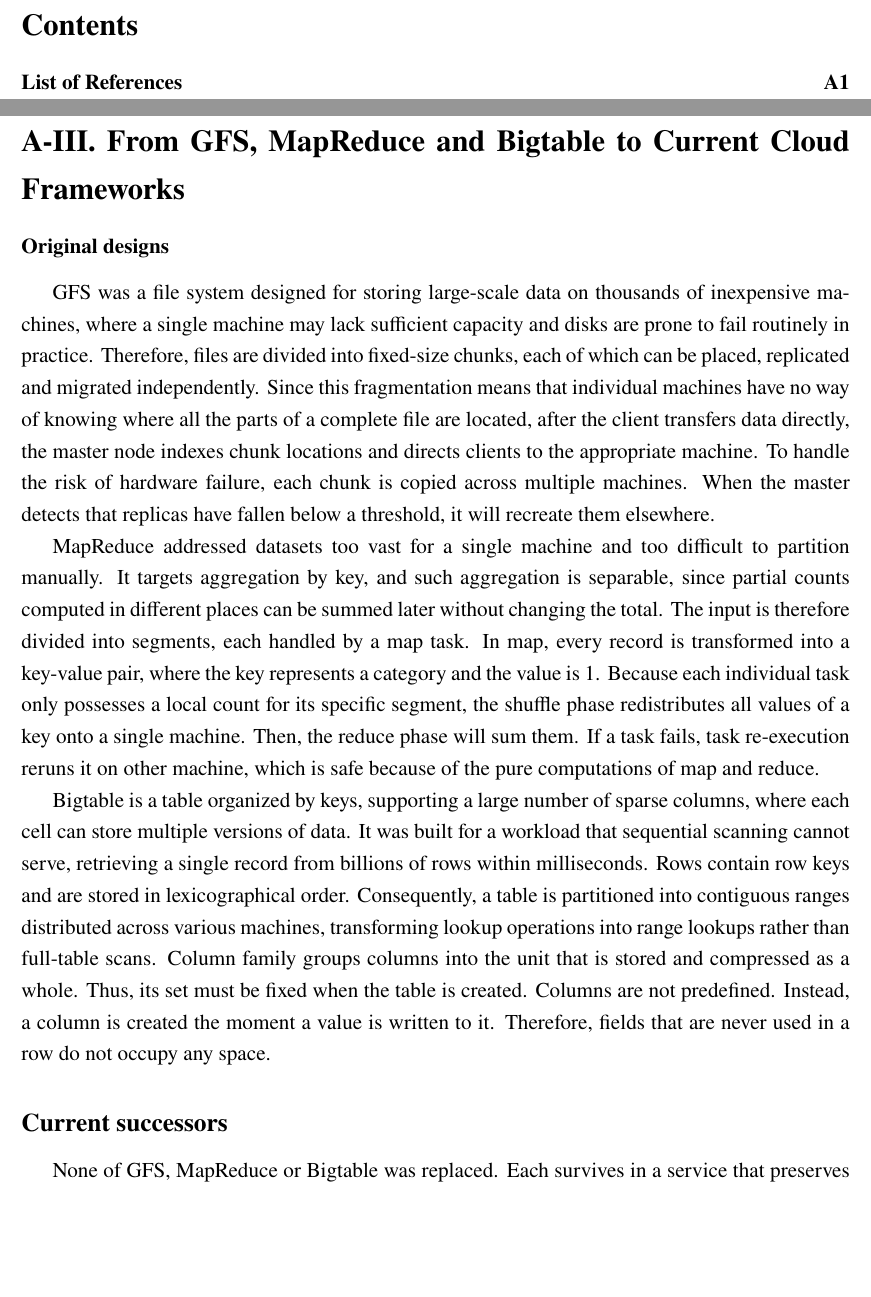
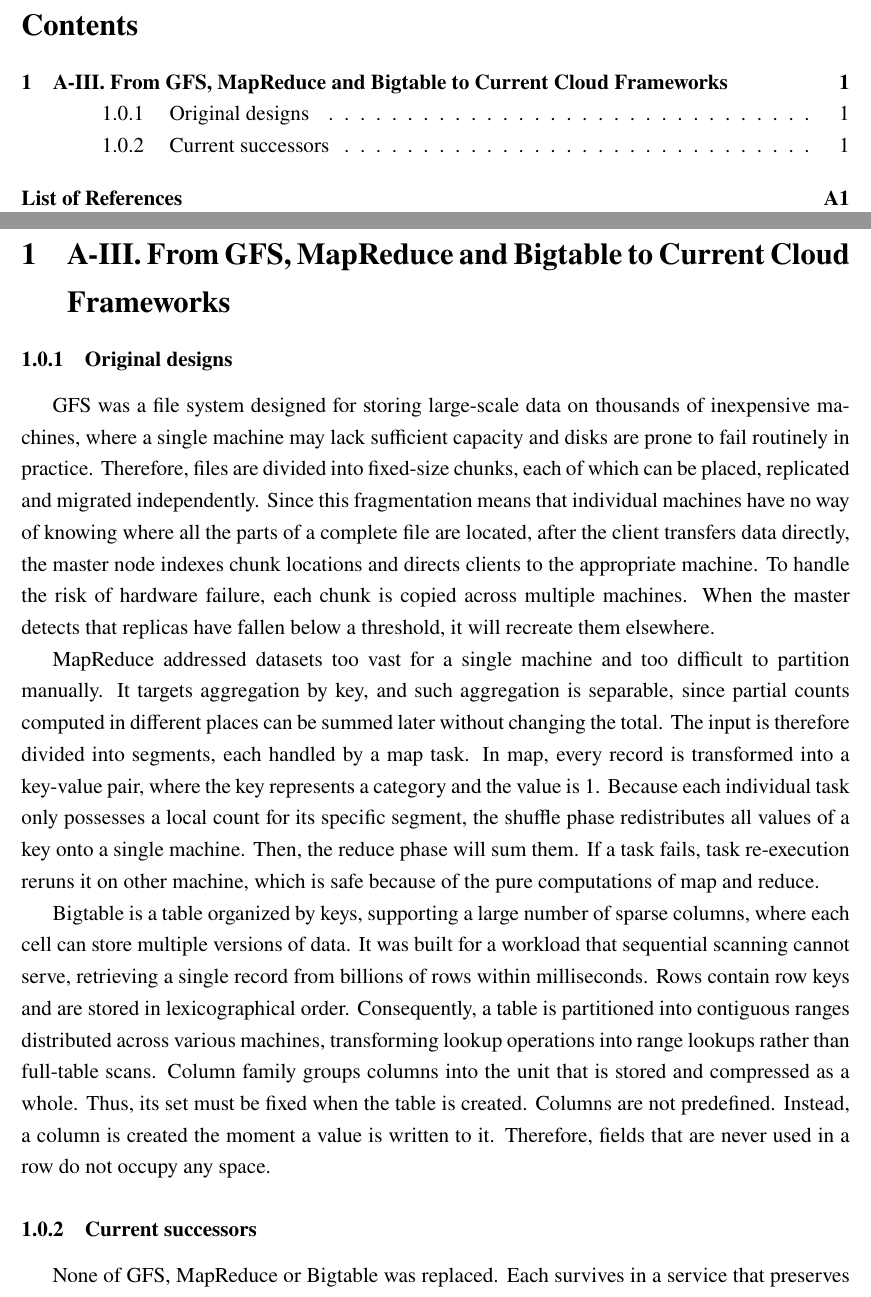
Before and after one commit to chamois-dev/chamois, a LaTeX document (report/main.tex, which reads report/section/part-a-3.tex): two parts of pages 2 and 3 of 4, joined at a grey line, cut so that both start at the same text, the shorter picture padded with empty space. Compiled offline with pdfLaTeX.

Commit message:
docs(report): correct the title--delete '*' and change subsection->subsubsection

```diff
--- a/report/section/part-a-3.tex
+++ b/report/section/part-a-3.tex
@@ -1,6 +1,6 @@
-\section*{A-III. From GFS, MapReduce and Bigtable to Current Cloud Frameworks}
+\section{A-III. From GFS, MapReduce and Bigtable to Current Cloud Frameworks}
 
-\subsubsection*{Original designs}
+\subsubsection{Original designs}
 
 GFS was a file system designed for storing large-scale data on thousands of inexpensive machines, where a single machine may lack sufficient capacity and disks are prone to fail routinely in practice.
 Therefore, files are divided into fixed-size chunks, each of which can be placed, replicated and migrated independently.
@@ -30,7 +30,7 @@ Instead, a column is created the moment a value is written to it.
 Therefore, fields that are never used in a row do not occupy any space.
 
 
-\subsection*{Current successors}
+\subsubsection{Current successors}
 None of GFS, MapReduce or Bigtable was replaced.
 Each survives in a service that preserves the design while moving part of the work elsewhere.
 Colossus still divides files into blocks and copies them, but it no longer records a chunk's location in a single node\cite{colossus2021}.
```
